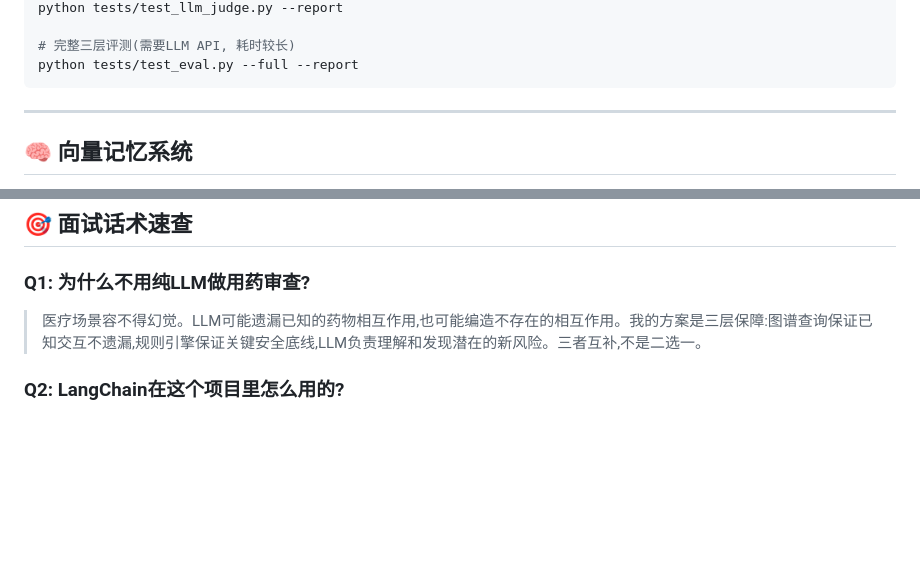
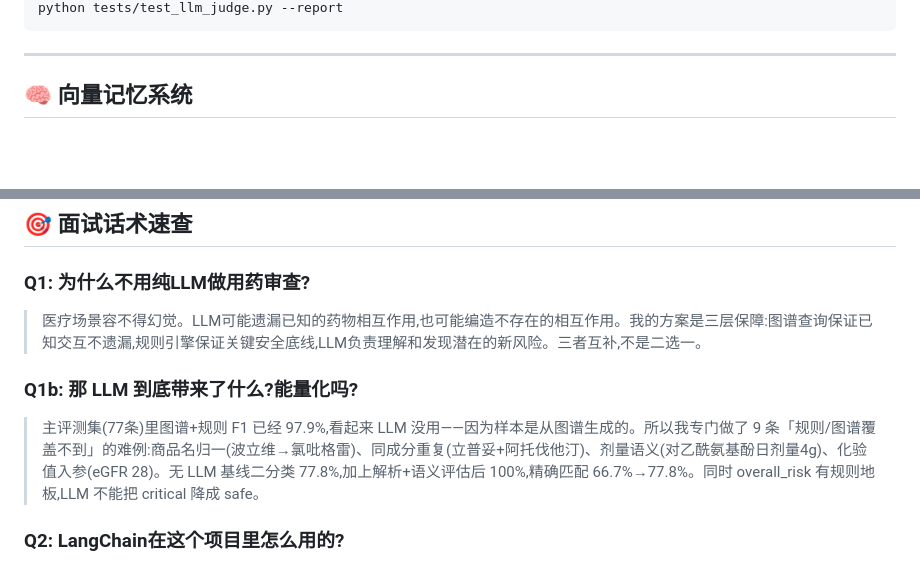
Before and after one commit to mumu-abc/med-safety-agent, a Markdown page: README.md, 2 parts joined by grey strips. Rendered like a GitHub page; blank space fills up the shorter version.

````diff
--- a/README.md
+++ b/README.md
@@ -243,7 +284,4 @@ python tests/test_rag_baseline.py --report
 python tests/test_llm_judge.py --report
-
-# 完整三层评测(需要LLM API, 耗时较长)
-python tests/test_eval.py --full --report
 ```
 
 ---
@@ -342,6 +380,10 @@ LANGSMITH_PROJECT=med-safety-agent
 
 > 医疗场景容不得幻觉。LLM可能遗漏已知的药物相互作用,也可能编造不存在的相互作用。我的方案是三层保障:图谱查询保证已知交互不遗漏,规则引擎保证关键安全底线,LLM负责理解和发现潜在的新风险。三者互补,不是二选一。
 
+### Q1b: 那 LLM 到底带来了什么?能量化吗?
+
+> 主评测集(77条)里图谱+规则 F1 已经 97.9%,看起来 LLM 没用——因为样本是从图谱生成的。所以我专门做了 9 条「规则/图谱覆盖不到」的难例:商品名归一(波立维→氯吡格雷)、同成分重复(立普妥+阿托伐他汀)、剂量语义(对乙酰氨基酚日剂量4g)、化验值入参(eGFR 28)。无 LLM 基线二分类 77.8%,加上解析+语义评估后 100%,精确匹配 66.7%→77.8%。同时 overall_risk 有规则地板,LLM 不能把 critical 降成 safe。
+
 ### Q2: LangChain在这个项目里怎么用的?
 
 > 三个核心用法。第一,处方解析用 `with_structured_output` 强约束输出为 Pydantic schema,确保格式不会乱。第二,药物交互检测和风险评估用 `create_react_agent` 实现 ReAct 循环,LLM 自主决定调哪些工具、调几轮。第三,整个流程用 LangGraph StateGraph 编排,支持条件分支(高风险时触发替代方案推荐)。还有 Supervisor 多Agent编排模式,用 Send 实现 fan-out 并行。
````
Also changed, not shown: other parts of README.md (+92 -24 lines), 智能用药安全审查系统_项目报告.md (+5 -3 lines).
